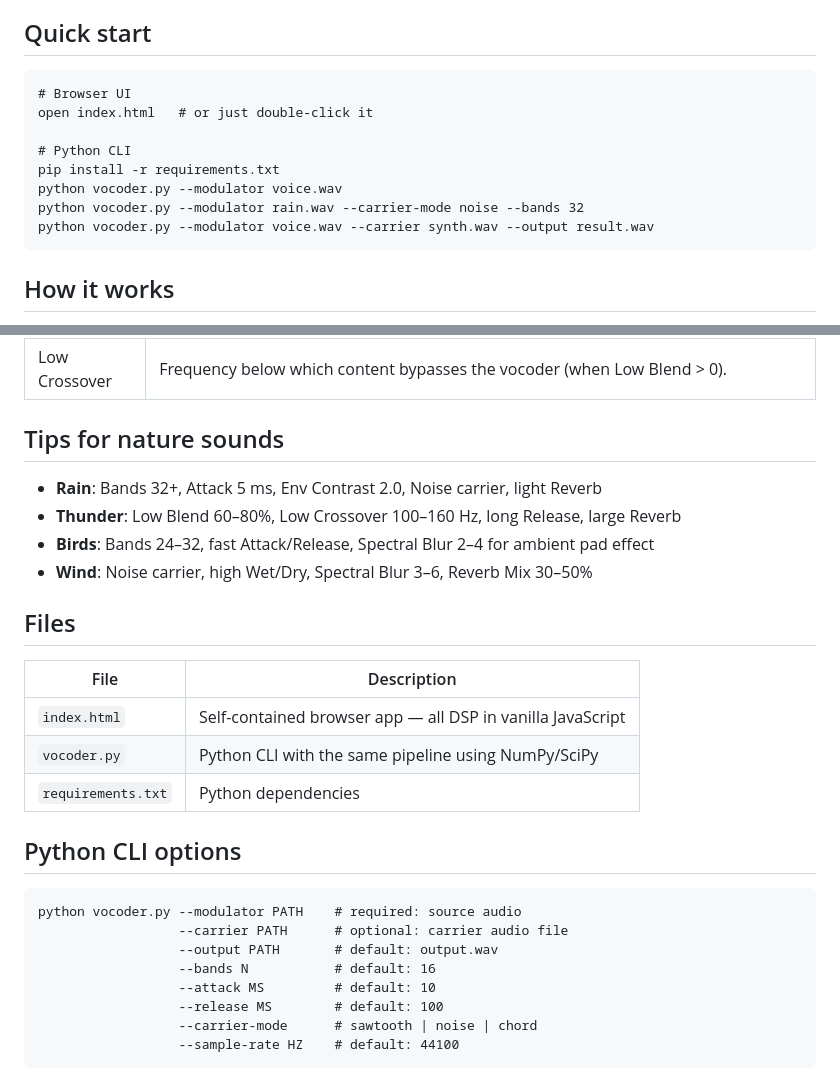
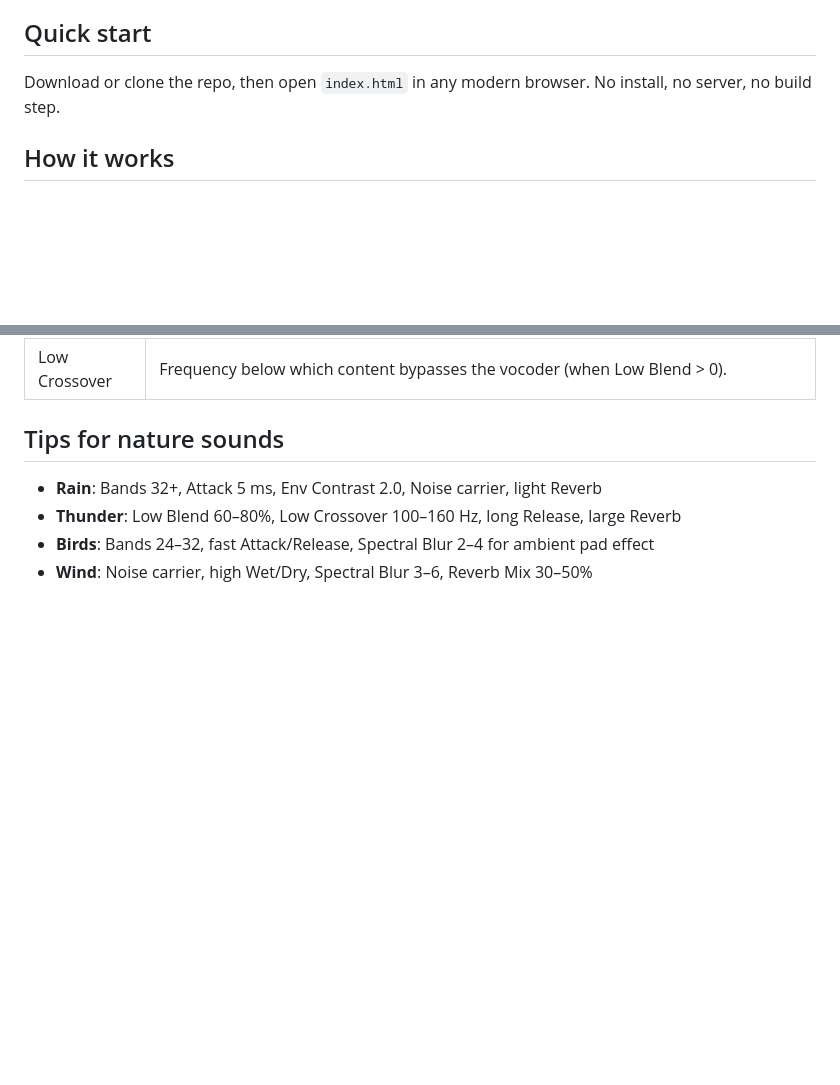
Before and after one commit to slippery-eel/vocoder, a Markdown page: README.md, 2 parts joined by grey strips. Drawn GitHub-style; blank space fills up the shorter version.

Commit message:
Clean up README and CLAUDE.md — remove Python references
Co-Authored-By: Claude Sonnet 4.6 <noreply@anthropic.com>

````diff
--- a/README.md
+++ b/README.md
@@ -6,16 +6,7 @@ Apply any sound's spectral shape to a synthesized carrier. Works great with voic
 
 ## Quick start
 
-```
-# Browser UI
-open index.html   # or just double-click it
-
-# Python CLI
-pip install -r requirements.txt
-python vocoder.py --modulator voice.wav
-python vocoder.py --modulator rain.wav --carrier-mode noise --bands 32
-python vocoder.py --modulator voice.wav --carrier synth.wav --output result.wav
-```
+Download or clone the repo, then open `index.html` in any modern browser. No install, no server, no build step.
 
 ## How it works
 
@@ -68,24 +59,3 @@ The modulator (your voice or any audio) is split into frequency bands via a log-
 - **Thunder**: Low Blend 60–80%, Low Crossover 100–160 Hz, long Release, large Reverb
 - **Birds**: Bands 24–32, fast Attack/Release, Spectral Blur 2–4 for ambient pad effect
 - **Wind**: Noise carrier, high Wet/Dry, Spectral Blur 3–6, Reverb Mix 30–50%
-
-## Files
-
-| File | Description |
-|------|-------------|
-| `index.html` | Self-contained browser app — all DSP in vanilla JavaScript |
-| `vocoder.py` | Python CLI with the same pipeline using NumPy/SciPy |
-| `requirements.txt` | Python dependencies |
-
-## Python CLI options
-
-```
-python vocoder.py --modulator PATH    # required: source audio
-                  --carrier PATH      # optional: carrier audio file
-                  --output PATH       # default: output.wav
-                  --bands N           # default: 16
-                  --attack MS         # default: 10
-                  --release MS        # default: 100
-                  --carrier-mode      # sawtooth | noise | chord
-                  --sample-rate HZ    # default: 44100
-```
````
